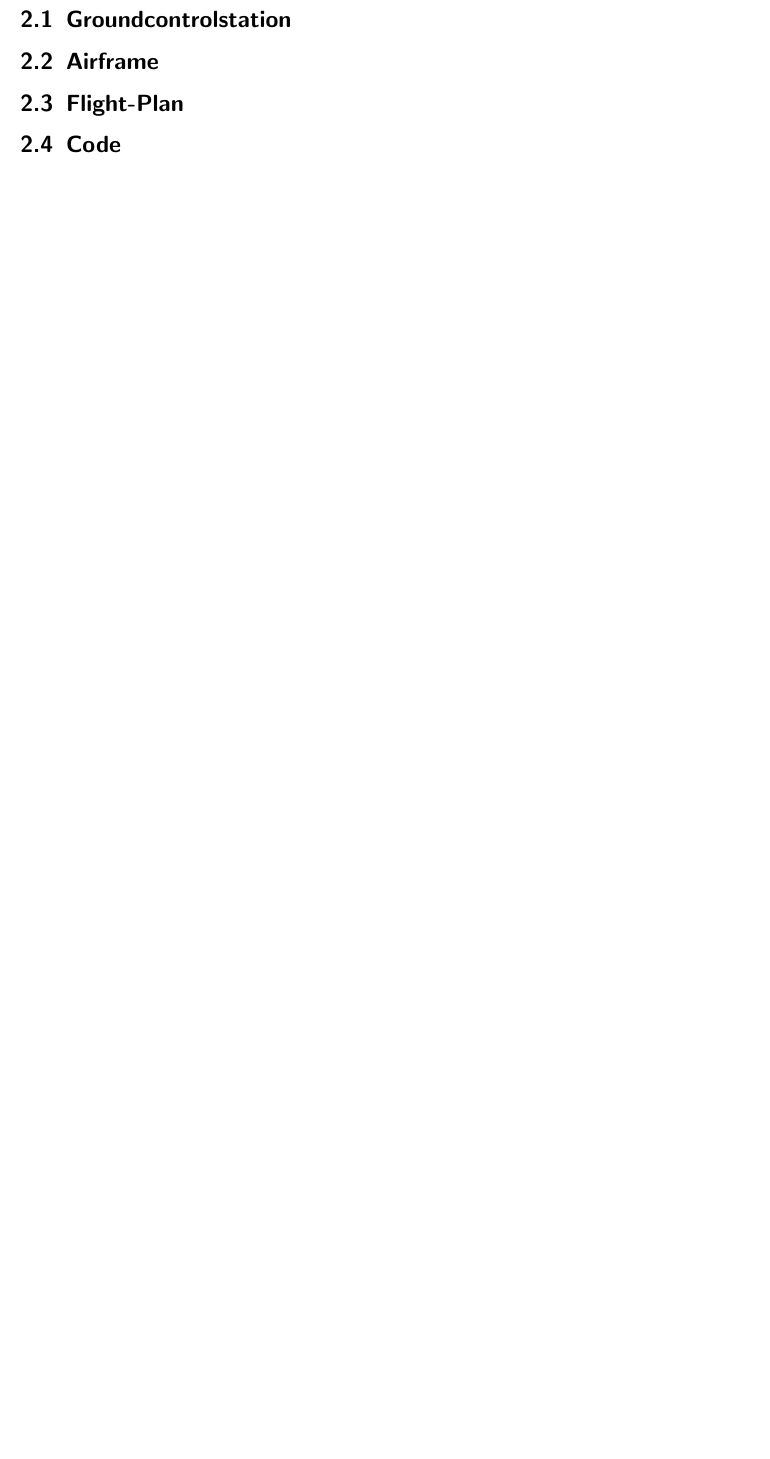
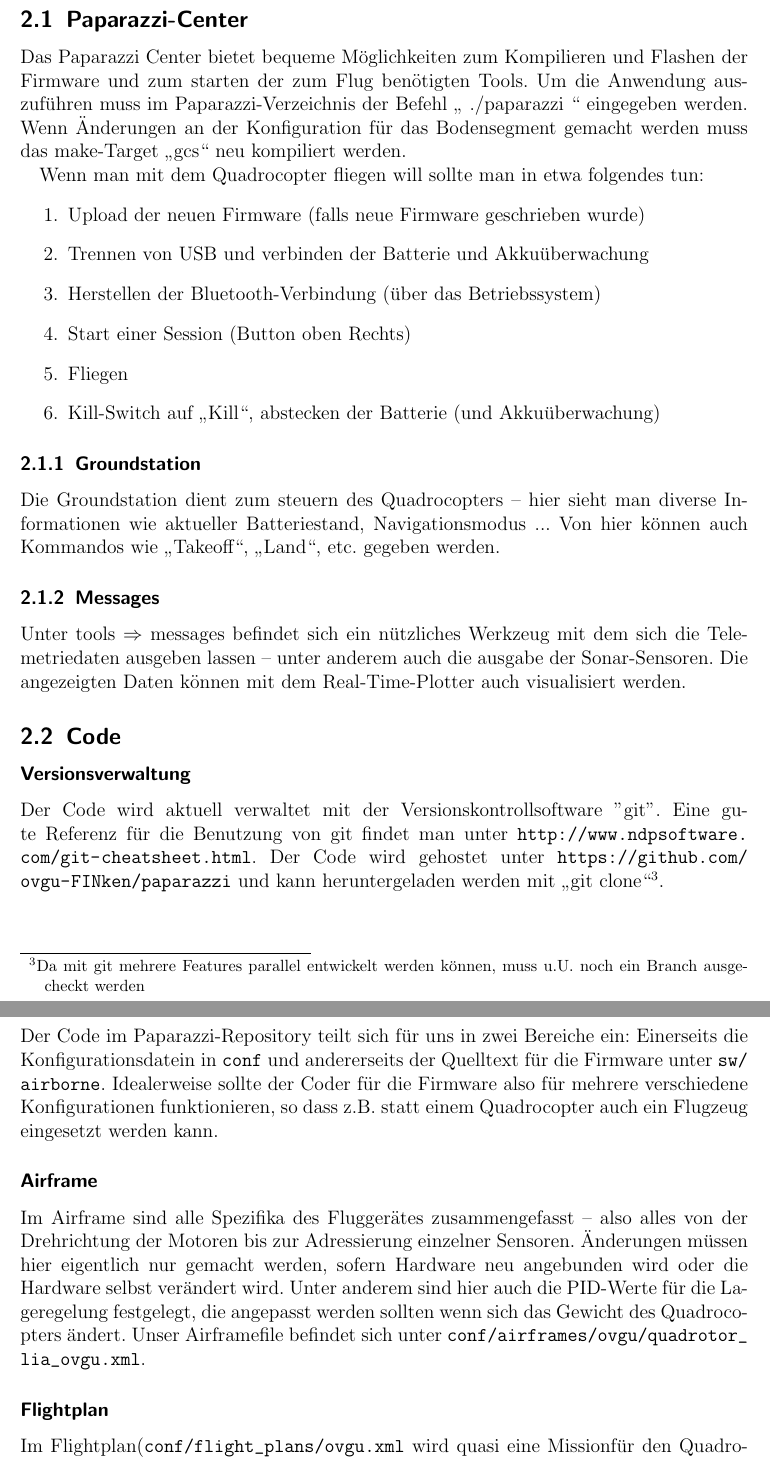
Before and after one commit to ovgu-FINken/user_manual, a LaTeX document (manual.tex, which reads chapters/software.tex): part of page 5 of 5 before the commit and two parts of pages 5 and 6 of 6 after it, the two joined at a grey line, cut at the place of the change, the shorter picture padded with empty space. Compiled offline with pdfLaTeX.

Commit message:
adding software stuff

```diff
--- a/chapters/software.tex
+++ b/chapters/software.tex
@@ -1,10 +1,53 @@
 \section{Software}
 
-\subsection{Groundcontrolstation}
+\subsection{Paparazzi-Center}
 
-\subsection{Airframe}
+Das Paparazzi Center bietet bequeme Möglichkeiten zum Kompilieren und Flashen der Firmware und zum starten der zum Flug benötigten Tools.
+Um die Anwendung auszuführen muss im Paparazzi-Verzeichnis der Befehl \enquote{ ./paparazzi } eingegeben werden.
+Wenn Änderungen an der Konfiguration für das Bodensegment gemacht werden muss das make-Target \enquote{gcs} neu kompiliert werden.
 
-\subsection{Flight-Plan}
+
+Wenn man mit dem Quadrocopter fliegen will sollte man in etwa folgendes tun:
+\begin{enumerate}
+	\item Upload der neuen Firmware (falls neue Firmware geschrieben wurde)
+	\item Trennen von USB und verbinden der Batterie und Akkuüberwachung
+	\item Herstellen der Bluetooth-Verbindung (über das Betriebssystem)
+	\item Start einer Session (Button oben Rechts)
+	\item Fliegen
+	\item Kill-Switch auf \enquote{Kill}, abstecken der Batterie (und Akkuüberwachung)
+\end{enumerate}
+
+\subsubsection{Groundstation}
+Die Groundstation dient zum steuern des Quadrocopters – hier sieht man diverse Informationen wie aktueller Batteriestand, Navigationsmodus ...
+Von hier können auch Kommandos wie \enquote{Takeoff}, \enquote{Land}, etc. gegeben werden.
+
+\subsubsection{Messages}
+Unter tools $\Rightarrow$ messages befindet sich ein nützliches Werkzeug mit dem sich die Telemetriedaten ausgeben lassen – unter anderem auch die ausgabe der Sonar-Sensoren.
+Die angezeigten Daten können mit dem Real-Time-Plotter auch visualisiert werden.
+
 
 
 \subsection{Code}
+
+\subsubsection*{Versionsverwaltung}
+Der Code wird aktuell verwaltet mit der Versionskontrollsoftware "git".
+Eine gute Referenz für die Benutzung von git findet man unter \url{http://www.ndpsoftware.com/git-cheatsheet.html}.
+Der Code wird gehostet unter \url{https://github.com/ovgu-FINken/paparazzi} und kann heruntergeladen werden mit \enquote{git clone}\footnote{Da mit git mehrere Features parallel entwickelt werden können, muss u.U. noch ein Branch ausgecheckt werden}.
+
+\subsubsection*{Organisation}
+
+Der Code im Paparazzi-Repository teilt sich für uns in zwei Bereiche ein: Einerseits die Konfigurationsdatein in \path{conf} und andererseits der Quelltext für die Firmware unter \path{sw/airborne}.
+Idealerweise sollte der Coder für die Firmware also für mehrere verschiedene Konfigurationen funktionieren, so dass z.B. statt einem Quadrocopter auch ein Flugzeug eingesetzt werden kann.
+
+
+\subsubsection*{Airframe}
+Im Airframe sind alle Spezifika des Fluggerätes zusammengefasst – also alles von der Drehrichtung der Motoren bis zur Adressierung einzelner Sensoren.
+Änderungen müssen hier eigentlich nur gemacht werden, sofern Hardware neu angebunden wird oder die Hardware selbst verändert wird.
+Unter anderem sind hier auch die PID-Werte für die Lageregelung festgelegt, die angepasst werden sollten wenn sich das Gewicht des Quadrocopters ändert.
+Unser Airframefile befindet sich unter \path{conf/airframes/ovgu/quadrotor_lia_ovgu.xml}.
+
+
+\subsubsection*{Flightplan}
+Im Flightplan(\path{conf/flight_plans/ovgu.xml} wird quasi eine "Mission" für den Quadrocopter festgelegt.
+Paparazzi sieht dafür im wesentlichen Wegpunktnavigation vor, aber unter anderem können hier "Exceptions" definiert werden, so das der Quadrocopter vor einer Wand ausweicht, falls er im normalen Flugmodus sonst dagegenstoßen würde.
+Momentan wird die eigentliche Steuerung von einer Funktion im Sonartreiber ausgeführt, die über den Flightplan aufgerufen wird.
```
Also changed, not shown: chapters/hardware.tex (+4 -1 lines), 1 other file.
